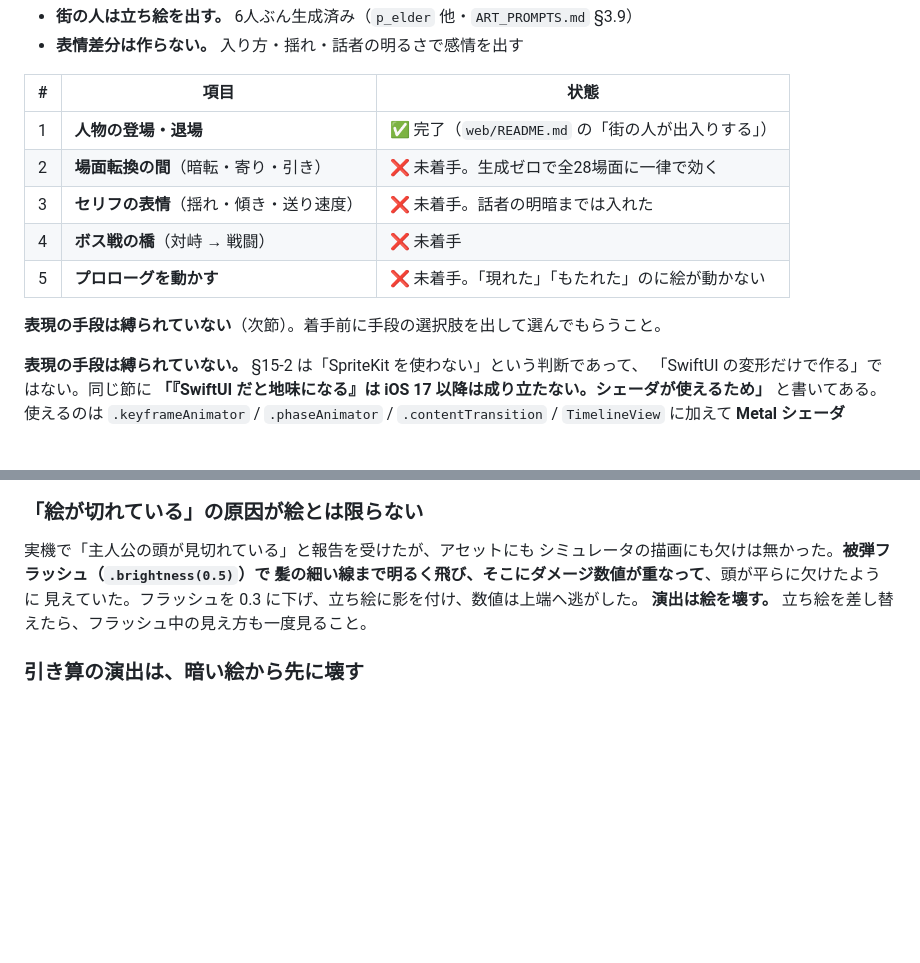
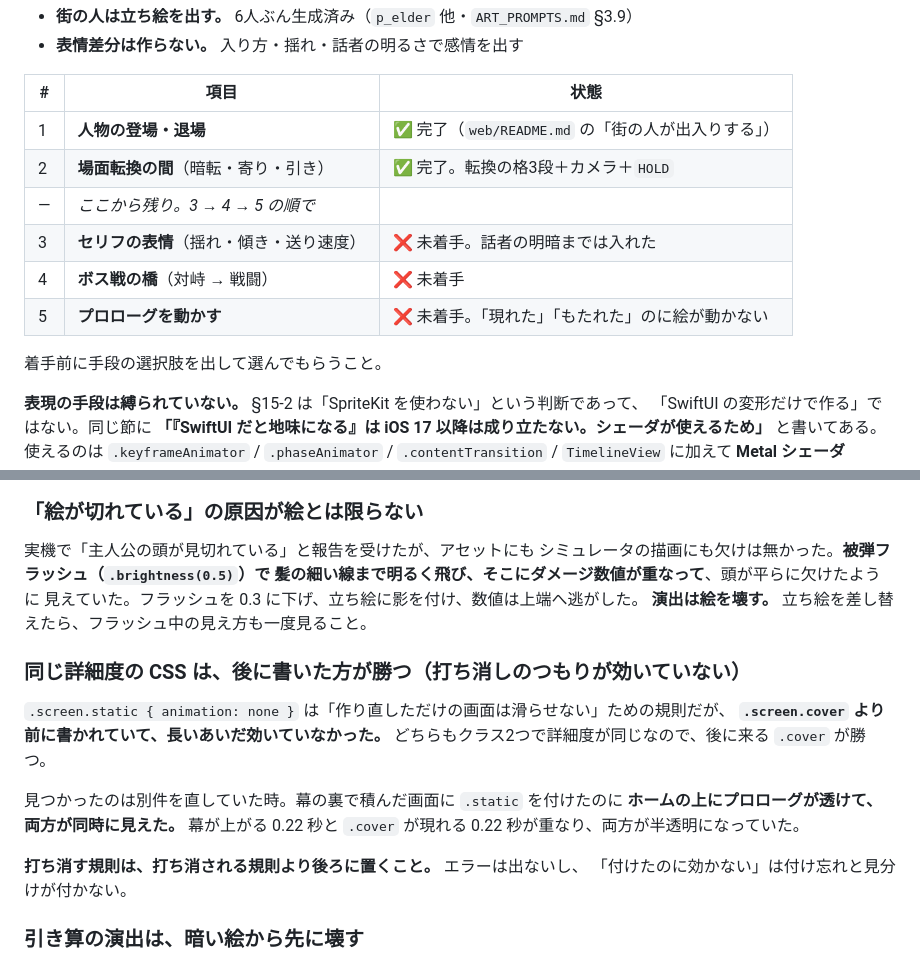
Before and after one commit to akao-onaga/WalkUP, a Markdown page: HANDOFF.md, 2 parts joined by grey strips. Rendered like a GitHub page; blank space fills up the shorter version.

Commit message:
docs: 演出2本目の完了と、CSS の打ち消しが効いていなかった件を残した
Co-Authored-By: Claude Opus 5 <noreply@anthropic.com>

```diff
--- a/HANDOFF.md
+++ b/HANDOFF.md
@@ -14,12 +14,13 @@
 | # | 項目 | 状態 |
 |---|---|---|
 | 1 | **人物の登場・退場** | ✅ 完了（`web/README.md` の「街の人が出入りする」） |
-| 2 | **場面転換の間**（暗転・寄り・引き） | ❌ 未着手。生成ゼロで全28場面に一律で効く |
+| 2 | **場面転換の間**（暗転・寄り・引き） | ✅ 完了。転換の格3段＋カメラ＋`HOLD` |
+| — | *ここから残り。3 → 4 → 5 の順で* | |
 | 3 | **セリフの表情**（揺れ・傾き・送り速度） | ❌ 未着手。話者の明暗までは入れた |
 | 4 | **ボス戦の橋**（対峙 → 戦闘） | ❌ 未着手 |
 | 5 | **プロローグを動かす** | ❌ 未着手。「現れた」「もたれた」のに絵が動かない |
 
-**表現の手段は縛られていない**（次節）。着手前に手段の選択肢を出して選んでもらうこと。
+着手前に手段の選択肢を出して選んでもらうこと。
 
 **表現の手段は縛られていない。** §15-2 は「SpriteKit を使わない」という判断であって、
 「SwiftUI の変形だけで作る」ではない。同じ節に
@@ -287,6 +288,19 @@ Swift 側は `SettingsView` がまだ `Form` のままなので、移植の対
 見えていた。フラッシュを 0.3 に下げ、立ち絵に影を付け、数値は上端へ逃がした。
 **演出は絵を壊す。** 立ち絵を差し替えたら、フラッシュ中の見え方も一度見ること。
 
+### 同じ詳細度の CSS は、後に書いた方が勝つ（打ち消しのつもりが効いていない）
+
+`.screen.static { animation: none }` は「作り直しただけの画面は滑らせない」ための規則だが、
+**`.screen.cover` より前に書かれていて、長いあいだ効いていなかった。**
+どちらもクラス2つで詳細度が同じなので、後に来る `.cover` が勝つ。
+
+見つかったのは別件を直していた時。幕の裏で積んだ画面に `.static` を付けたのに
+**ホームの上にプロローグが透けて、両方が同時に見えた。**
+幕が上がる 0.22 秒と `.cover` が現れる 0.22 秒が重なり、両方が半透明になっていた。
+
+**打ち消す規則は、打ち消される規則より後ろに置くこと。** エラーは出ないし、
+「付けたのに効かない」は付け忘れと見分けが付かない。
+
 ### 引き算の演出は、暗い絵から先に壊す
 
 場面の話者を目立たせるのに、**聞き手の立ち絵を半分の明るさまで落とした**。
```
